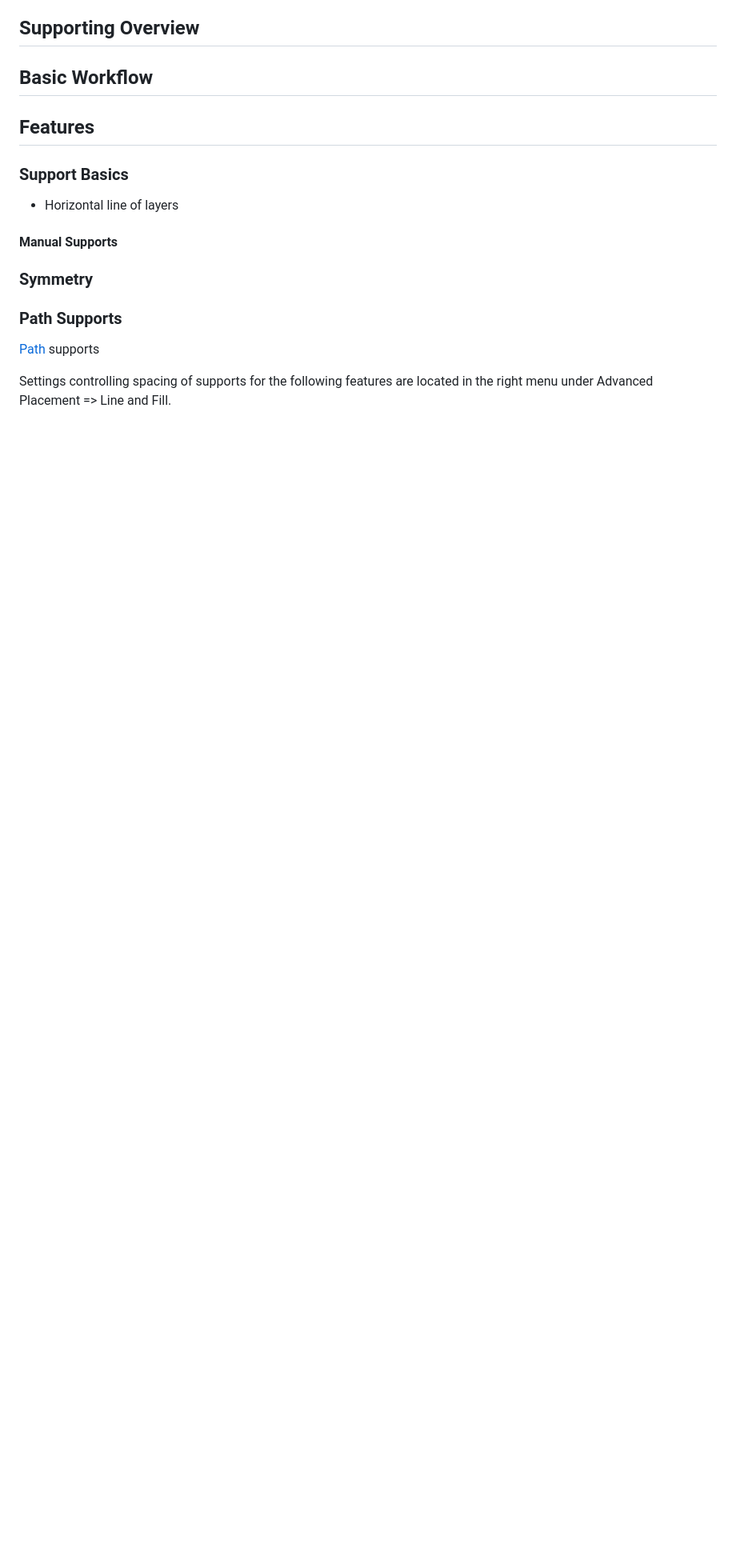
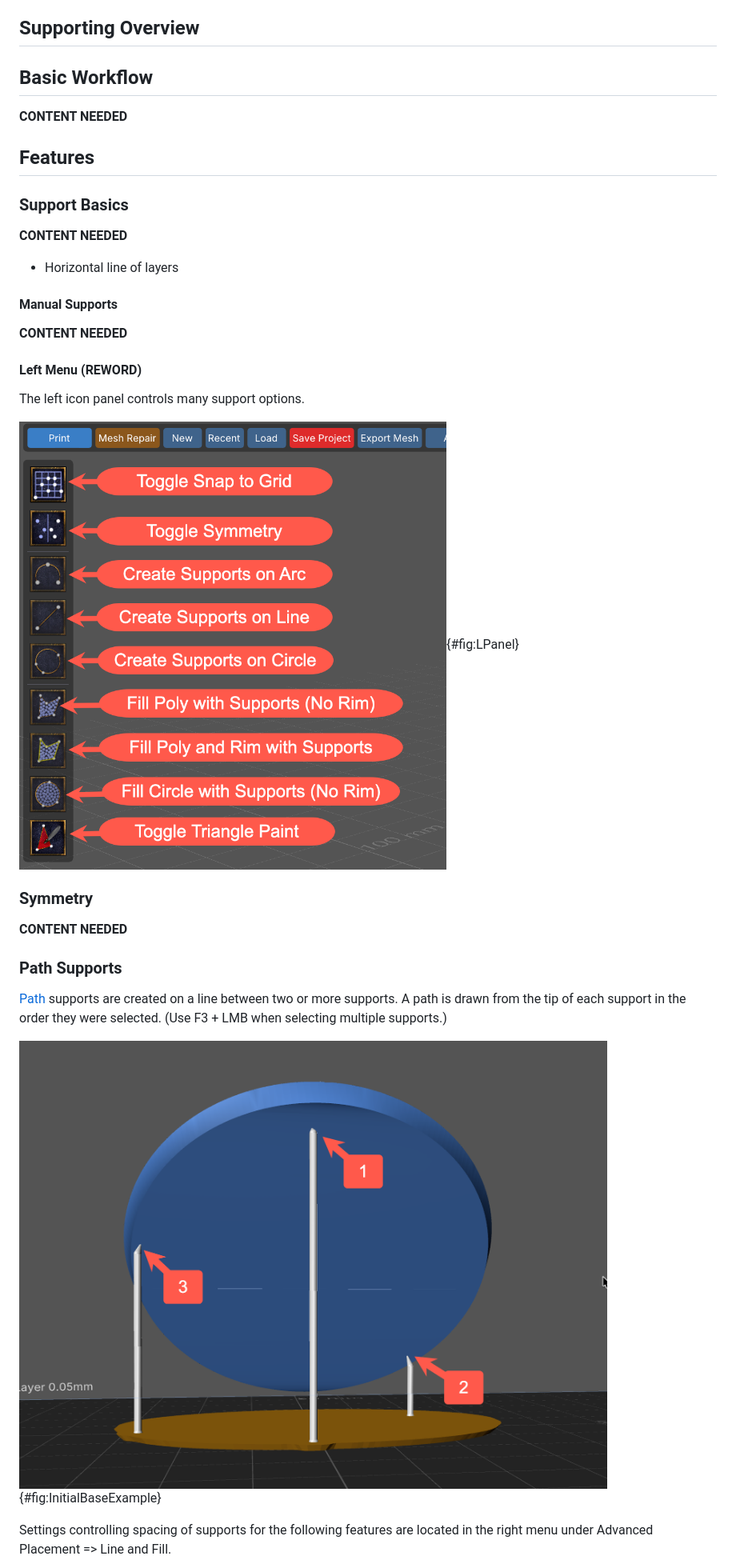
Before and after one commit to jimholmes/runebrace-docs, a Markdown page: guides/SupportingModels.md, the part around one of its changes. Shown at 80% size. Rendered like a GitHub page; blank space fills up the shorter version.

```diff
--- a/guides/SupportingModels.md
+++ b/guides/SupportingModels.md
@@ -6,23 +6,37 @@
 
 ## Basic Workflow
 
-
+**CONTENT NEEDED**
 
 ## Features
 
 ### Support Basics
 
+**CONTENT NEEDED**
+
 * Horizontal line of layers
+
+
 
 #### Manual Supports
 
+**CONTENT NEEDED**
+
+#### Left Menu (REWORD)
+
+The left icon panel controls many support options.
+
+![Left panel icons](../assets/img/LPanel.png){#fig:LPanel}
 
 ### Symmetry
 
+**CONTENT NEEDED**
 
 ### Path Supports
 
-[Path](#path) supports
+[Path](#path) supports are created on a line between two or more supports. A path is drawn from the tip of each support in the order they were selected. (Use F3 + LMB when selecting multiple supports.)
+
+![Round Base with Three Supports](../assets/img/RoundBase-3Supports.png){#fig:InitialBaseExample}
 
 Settings controlling spacing of supports for the following features are located in the right menu under Advanced Placement => Line and Fill.
 
```
Also changed, not shown: other parts of guides/SupportingModels.md (+61 -20 lines).
